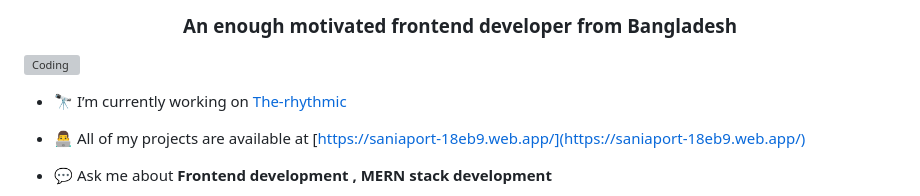
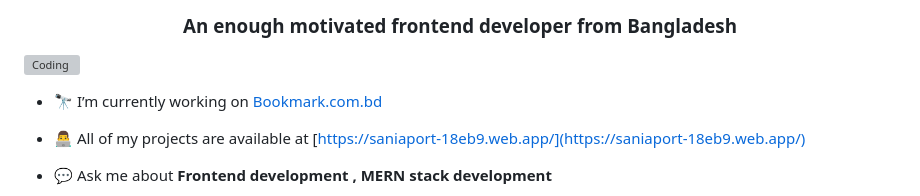
Before and after one commit to Sania-Ahmed/Sania-Ahmed, a Markdown page: README.md, the part around the change. Rendered like a GitHub page; grey boxes are pictures that could not be loaded.

```diff
--- a/README.md
+++ b/README.md
@@ -4,7 +4,7 @@
 <img align="right" alt="Coding" width="400" src="https://miro.medium.com/v2/resize:fit:1400/0*yBvA5CnEX3Sd4aod.gif">
 
 
-- 🔭 I’m currently working on [The-rhythmic](https://the-rhythmic.web.app/)
+- 🔭 I’m currently working on [Bookmark.com.bd](https://bookmark.com.bd)
 
 - 👨‍💻 All of my projects are available at [https://saniaport-18eb9.web.app/](https://saniaport-18eb9.web.app/)
 
```
